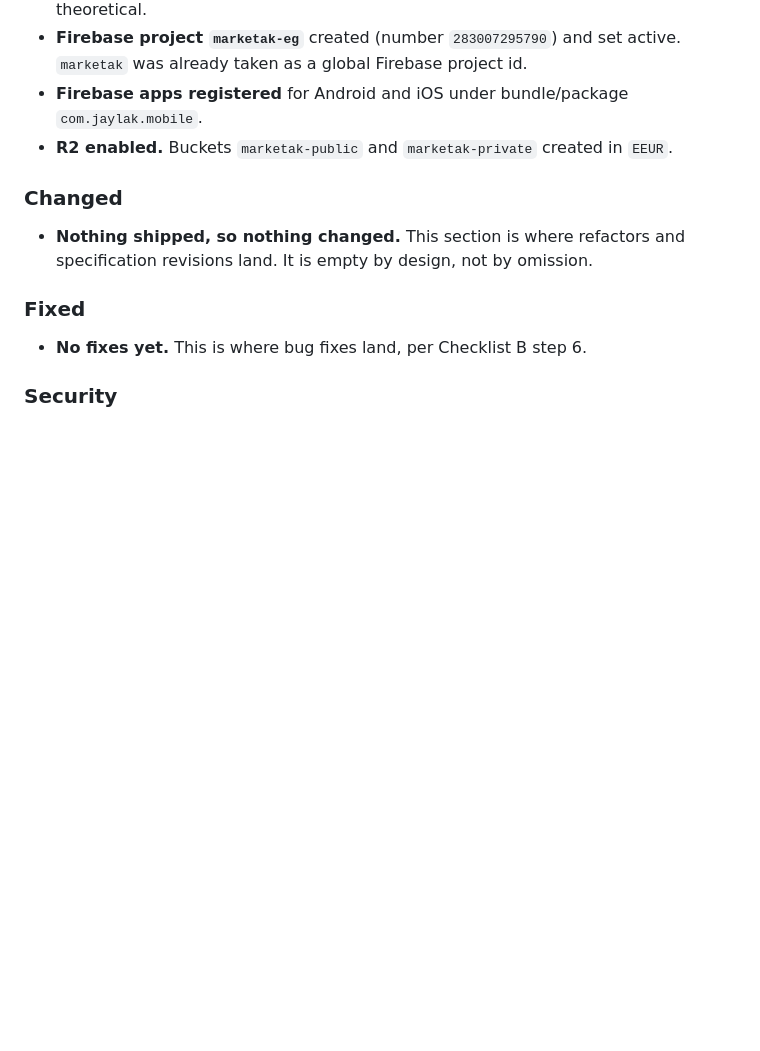
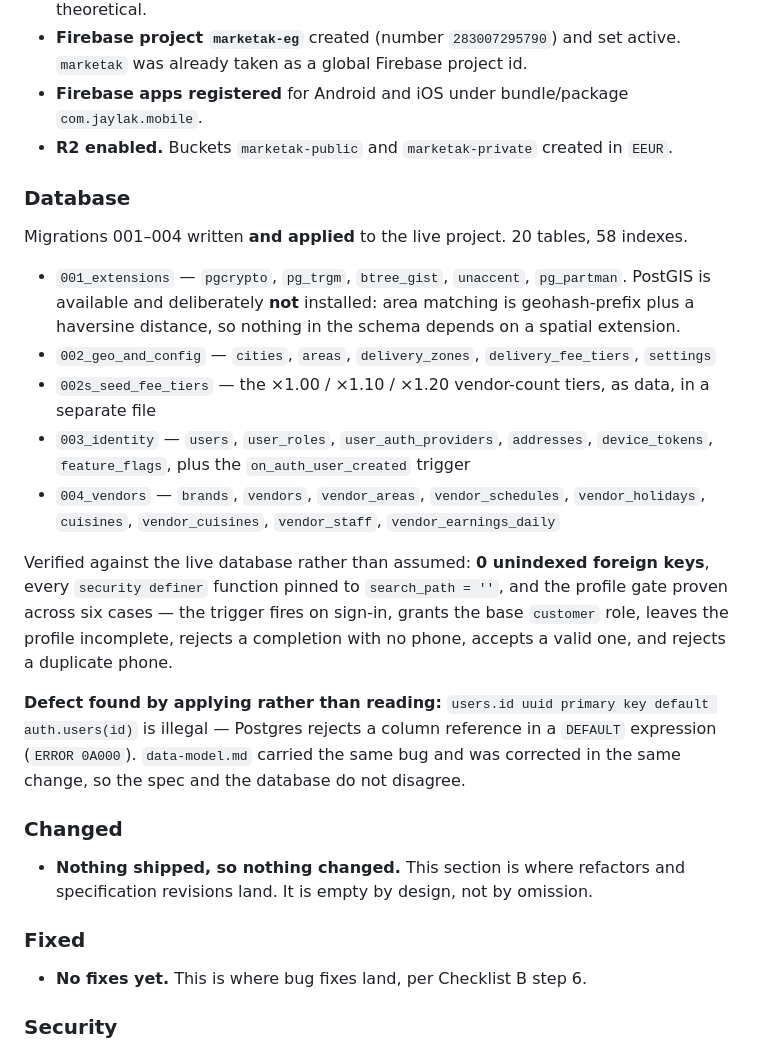
Before and after one commit to ahmed-m-elgammal/marketak, a Markdown page: CHANGELOG.md, the part around the change. Drawn GitHub-style; blank space fills up the shorter version.

```diff
--- a/CHANGELOG.md
+++ b/CHANGELOG.md
@@ -47,6 +47,30 @@ Nothing shipped. This project is specification-only.
 - **Firebase apps registered** for Android and iOS under bundle/package `com.jaylak.mobile`.
 - **R2 enabled.** Buckets `marketak-public` and `marketak-private` created in `EEUR`.
 
+### Database
+
+Migrations 001–004 written **and applied** to the live project. 20 tables, 58 indexes.
+
+- `001_extensions` — `pgcrypto`, `pg_trgm`, `btree_gist`, `unaccent`, `pg_partman`. PostGIS is
+  available and deliberately **not** installed: area matching is geohash-prefix plus a haversine
+  distance, so nothing in the schema depends on a spatial extension.
+- `002_geo_and_config` — `cities`, `areas`, `delivery_zones`, `delivery_fee_tiers`, `settings`
+- `002s_seed_fee_tiers` — the ×1.00 / ×1.10 / ×1.20 vendor-count tiers, as data, in a separate file
+- `003_identity` — `users`, `user_roles`, `user_auth_providers`, `addresses`, `device_tokens`,
+  `feature_flags`, plus the `on_auth_user_created` trigger
+- `004_vendors` — `brands`, `vendors`, `vendor_areas`, `vendor_schedules`, `vendor_holidays`,
+  `cuisines`, `vendor_cuisines`, `vendor_staff`, `vendor_earnings_daily`
+
+Verified against the live database rather than assumed: **0 unindexed foreign keys**, every
+`security definer` function pinned to `search_path = ''`, and the profile gate proven across six
+cases — the trigger fires on sign-in, grants the base `customer` role, leaves the profile
+incomplete, rejects a completion with no phone, accepts a valid one, and rejects a duplicate phone.
+
+**Defect found by applying rather than reading:** `users.id uuid primary key default
+auth.users(id)` is illegal — Postgres rejects a column reference in a `DEFAULT` expression
+(`ERROR 0A000`). `data-model.md` carried the same bug and was corrected in the same change, so the
+spec and the database do not disagree.
+
 ### Changed
 
 - **Nothing shipped, so nothing changed.** This section is where refactors and specification
```
Also changed, not shown: specs/001-platform-foundation/tasks.md (+18 -11 lines).
